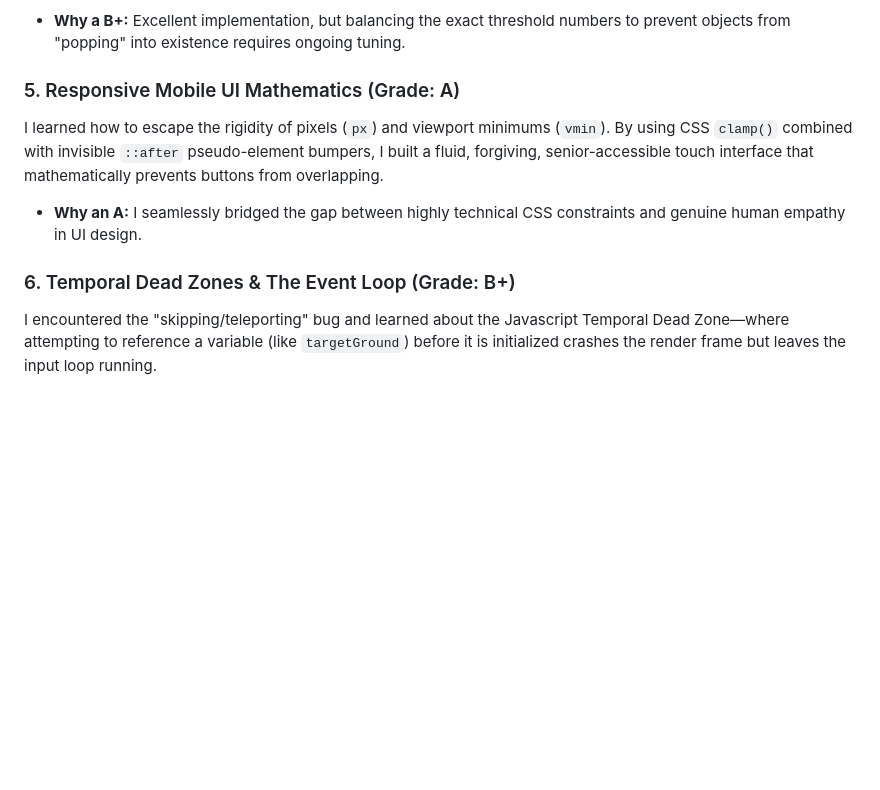
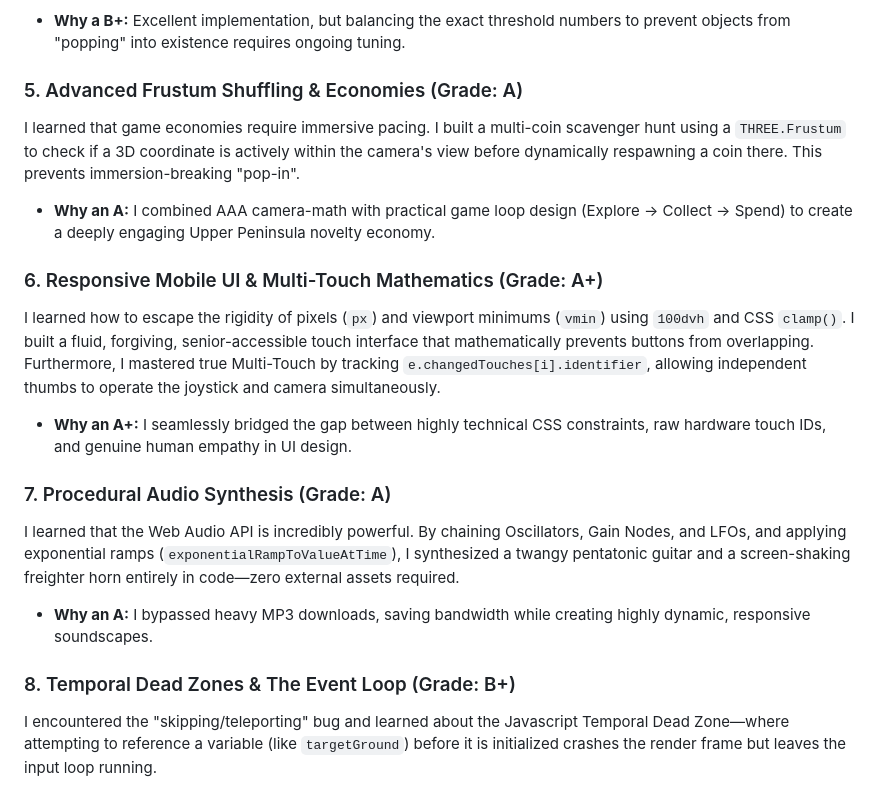
Before and after one commit to joeymorrow/weather-project, a Markdown page: LEARNING_JOURNEY.md, the part around the change. Rendered like a GitHub page; blank space fills up the shorter version.

```diff
--- a/LEARNING_JOURNEY.md
+++ b/LEARNING_JOURNEY.md
@@ -39,11 +39,19 @@ I learned that sending 650 individual "draw calls" to a GPU creates a massive bo
 I learned that if a user can't see it, the computer shouldn't calculate it. I implemented squared-distance checks (`dx*dx + dz*dz`) to disable the companion bot's pathfinding, halt anchor animations on the Speer, and shrink the Sun's shadow map dynamically based on screen context.
 * **Why a B+:** Excellent implementation, but balancing the exact threshold numbers to prevent objects from "popping" into existence requires ongoing tuning.
 
-### 5. Responsive Mobile UI Mathematics (Grade: A)
-I learned how to escape the rigidity of pixels (`px`) and viewport minimums (`vmin`). By using CSS `clamp()` combined with invisible `::after` pseudo-element bumpers, I built a fluid, forgiving, senior-accessible touch interface that mathematically prevents buttons from overlapping.
-* **Why an A:** I seamlessly bridged the gap between highly technical CSS constraints and genuine human empathy in UI design.
+### 5. Advanced Frustum Shuffling & Economies (Grade: A)
+I learned that game economies require immersive pacing. I built a multi-coin scavenger hunt using a `THREE.Frustum` to check if a 3D coordinate is actively within the camera's view before dynamically respawning a coin there. This prevents immersion-breaking "pop-in".
+* **Why an A:** I combined AAA camera-math with practical game loop design (Explore -> Collect -> Spend) to create a deeply engaging Upper Peninsula novelty economy.
 
-### 6. Temporal Dead Zones & The Event Loop (Grade: B+)
+### 6. Responsive Mobile UI & Multi-Touch Mathematics (Grade: A+)
+I learned how to escape the rigidity of pixels (`px`) and viewport minimums (`vmin`) using `100dvh` and CSS `clamp()`. I built a fluid, forgiving, senior-accessible touch interface that mathematically prevents buttons from overlapping. Furthermore, I mastered true Multi-Touch by tracking `e.changedTouches[i].identifier`, allowing independent thumbs to operate the joystick and camera simultaneously.
+* **Why an A+:** I seamlessly bridged the gap between highly technical CSS constraints, raw hardware touch IDs, and genuine human empathy in UI design.
+
+### 7. Procedural Audio Synthesis (Grade: A)
+I learned that the Web Audio API is incredibly powerful. By chaining Oscillators, Gain Nodes, and LFOs, and applying exponential ramps (`exponentialRampToValueAtTime`), I synthesized a twangy pentatonic guitar and a screen-shaking freighter horn entirely in code—zero external assets required.
+* **Why an A:** I bypassed heavy MP3 downloads, saving bandwidth while creating highly dynamic, responsive soundscapes.
+
+### 8. Temporal Dead Zones & The Event Loop (Grade: B+)
 I encountered the "skipping/teleporting" bug and learned about the Javascript Temporal Dead Zone—where attempting to reference a variable (like `targetGround`) before it is initialized crashes the render frame but leaves the input loop running.
 * **Why a B+:** I can now identify the *symptoms* of a misaligned render loop, though tracing the exact line of failure in async Javascript takes a sharp eye.
 
```
Also changed, not shown: AI_HANDOFF.md (added, +31 -0 lines).
